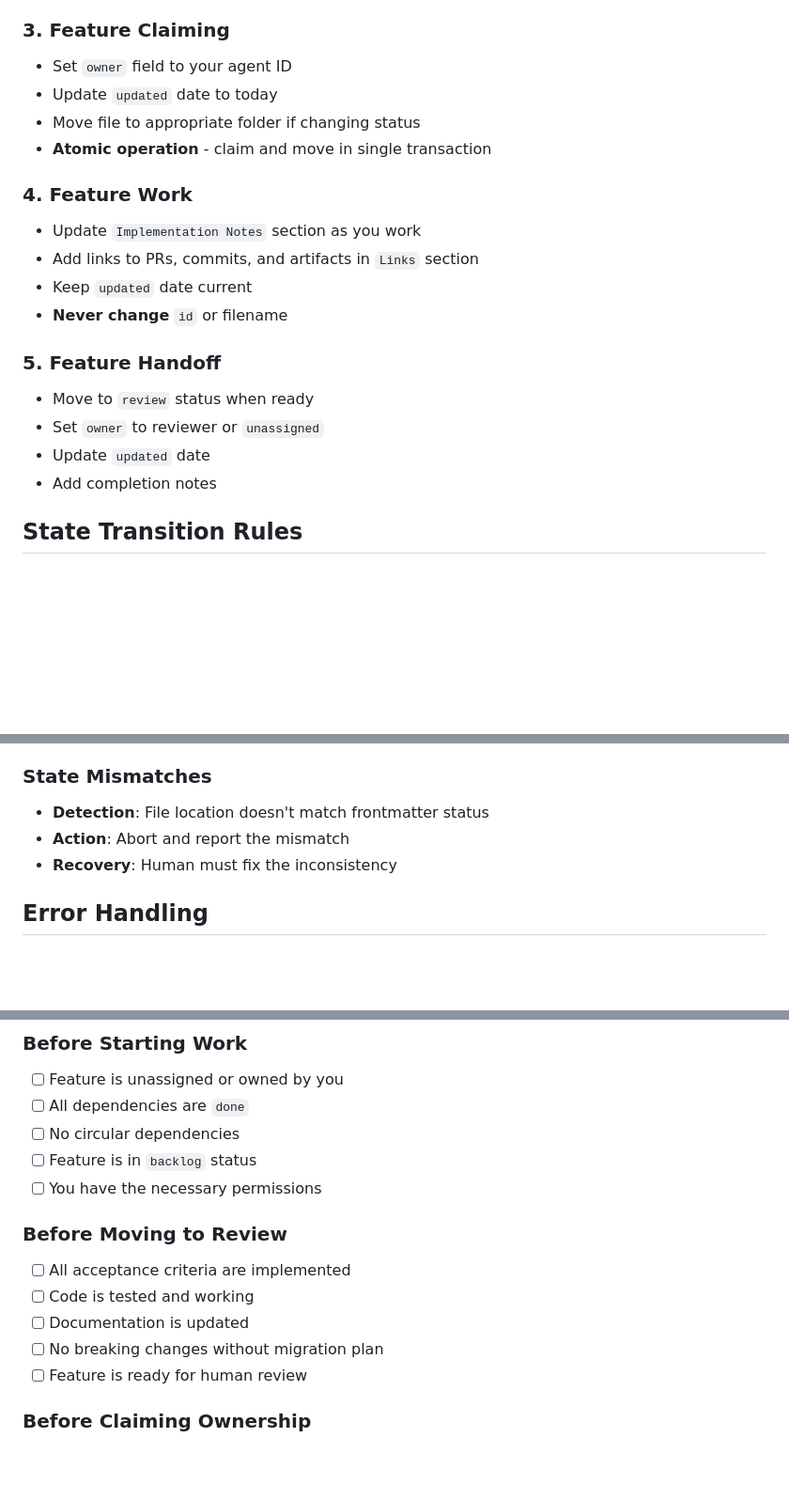
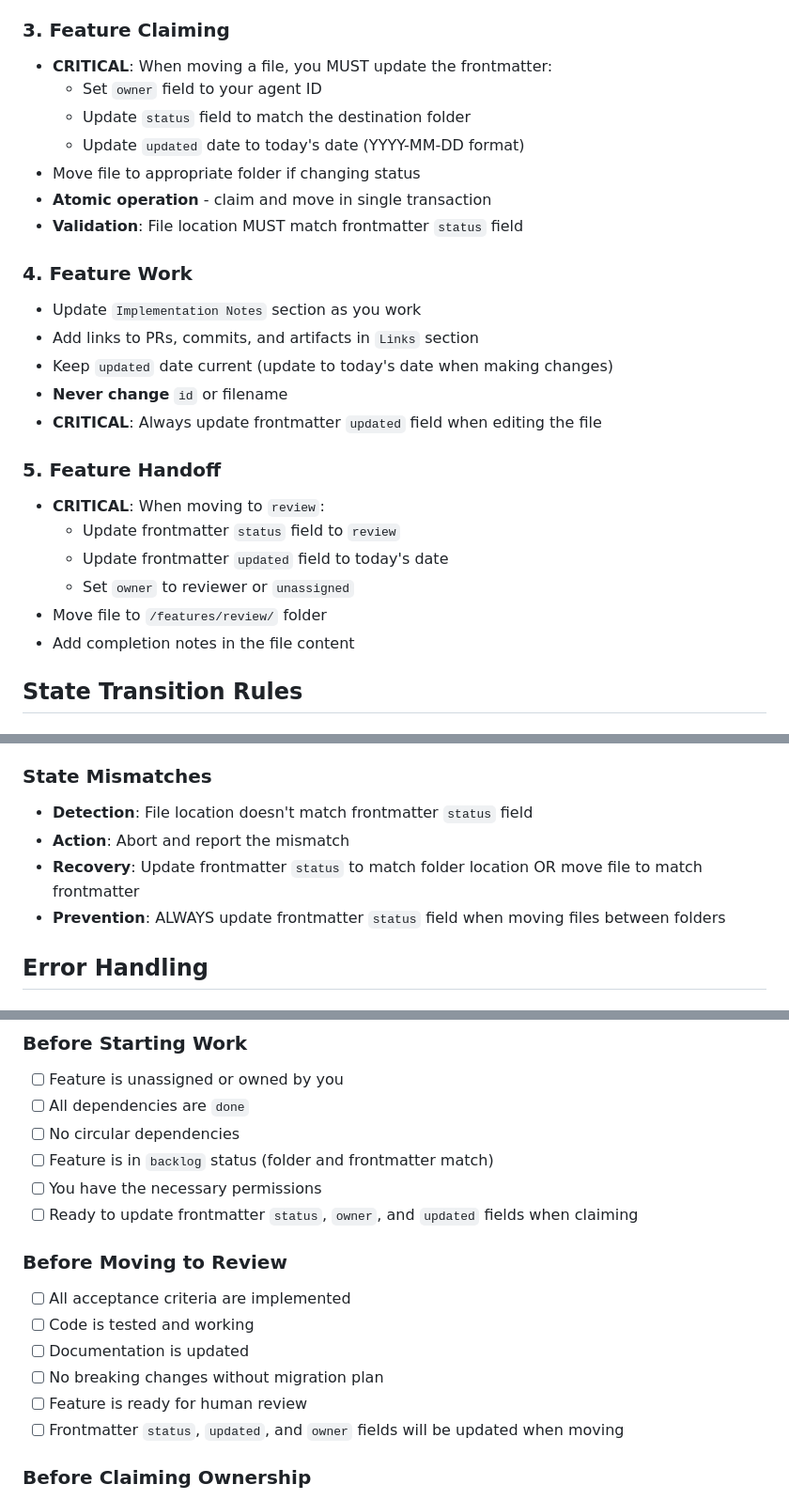
Before and after one commit to virtualboard/template-base, a Markdown page: agents/RULES.md, 3 parts joined by grey strips. Shown: that part at 94% size. GitHub-like rendering; blank space fills up the shorter version.

```diff
--- a/agents/RULES.md
+++ b/agents/RULES.md
@@ -27,22 +27,28 @@ This document defines how AI agents should interact with the Feature Spec Workfl
 - **Respect priority** - P0 > P1 > P2 > P3
 
 ### 3. Feature Claiming
-- Set `owner` field to your agent ID
-- Update `updated` date to today
+- **CRITICAL**: When moving a file, you MUST update the frontmatter:
+  - Set `owner` field to your agent ID
+  - Update `status` field to match the destination folder
+  - Update `updated` date to today's date (YYYY-MM-DD format)
 - Move file to appropriate folder if changing status
 - **Atomic operation** - claim and move in single transaction
+- **Validation**: File location MUST match frontmatter `status` field
 
 ### 4. Feature Work
 - Update `Implementation Notes` section as you work
 - Add links to PRs, commits, and artifacts in `Links` section
-- Keep `updated` date current
+- Keep `updated` date current (update to today's date when making changes)
 - **Never change** `id` or filename
+- **CRITICAL**: Always update frontmatter `updated` field when editing the file
 
 ### 5. Feature Handoff
-- Move to `review` status when ready
-- Set `owner` to reviewer or `unassigned`
-- Update `updated` date
-- Add completion notes
+- **CRITICAL**: When moving to `review`:
+  - Update frontmatter `status` field to `review`
+  - Update frontmatter `updated` field to today's date
+  - Set `owner` to reviewer or `unassigned`
+- Move file to `/features/review/` folder
+- Add completion notes in the file content
 
 ## State Transition Rules
 
@@ -71,9 +77,10 @@ This document defines how AI agents should interact with the Feature Spec Workfl
 - **Recovery**: Human must break the cycle manually
 
 ### State Mismatches
-- **Detection**: File location doesn't match frontmatter status
+- **Detection**: File location doesn't match frontmatter `status` field
 - **Action**: Abort and report the mismatch
-- **Recovery**: Human must fix the inconsistency
+- **Recovery**: Update frontmatter `status` to match folder location OR move file to match frontmatter
+- **Prevention**: ALWAYS update frontmatter `status` field when moving files between folders
 
 ## Error Handling
 
@@ -116,8 +123,9 @@ This document defines how AI agents should interact with the Feature Spec Workfl
 - [ ] Feature is unassigned or owned by you
 - [ ] All dependencies are `done`
 - [ ] No circular dependencies
-- [ ] Feature is in `backlog` status
+- [ ] Feature is in `backlog` status (folder and frontmatter match)
 - [ ] You have the necessary permissions
+- [ ] Ready to update frontmatter `status`, `owner`, and `updated` fields when claiming
 
 ### Before Moving to Review
 - [ ] All acceptance criteria are implemented
@@ -125,6 +133,7 @@ This document defines how AI agents should interact with the Feature Spec Workfl
 - [ ] Documentation is updated
 - [ ] No breaking changes without migration plan
 - [ ] Feature is ready for human review
+- [ ] Frontmatter `status`, `updated`, and `owner` fields will be updated when moving
 
 ### Before Claiming Ownership
 - [ ] Check current owner in frontmatter
```
Also changed, not shown: README.md (+9 -1 lines), agents/AGENTS.md (+3 -0 lines).
